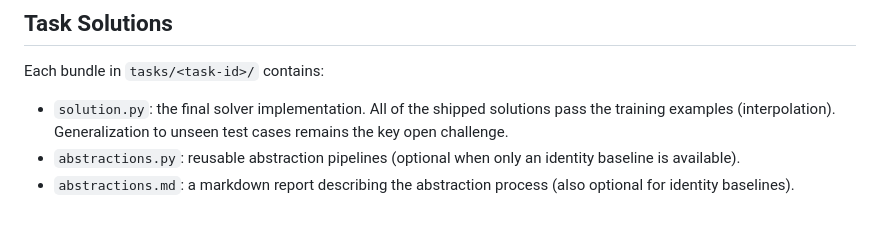
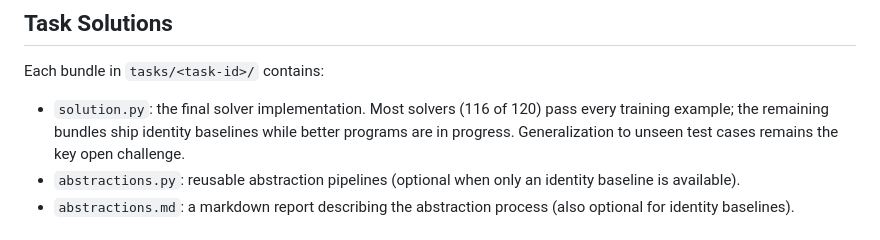
Before and after one commit to cristianoc/arc-agi-2-abstraction-dataset, a Markdown page: README.md, the part around the change. Drawn GitHub-style.

```diff
--- a/README.md
+++ b/README.md
@@ -36,7 +36,7 @@ arc-agi-2-abstraction-dataset/
 
 Each bundle in `tasks/<task-id>/` contains:
 
-- `solution.py`: the final solver implementation. All of the shipped solutions pass the training examples (interpolation). Generalization to unseen test cases remains the key open challenge.
+- `solution.py`: the final solver implementation. Most solvers (116 of 120) pass every training example; the remaining bundles ship identity baselines while better programs are in progress. Generalization to unseen test cases remains the key open challenge.
 - `abstractions.py`: reusable abstraction pipelines (optional when only an identity baseline is available).
 - `abstractions.md`: a markdown report describing the abstraction process (also optional for identity baselines).
 
```
